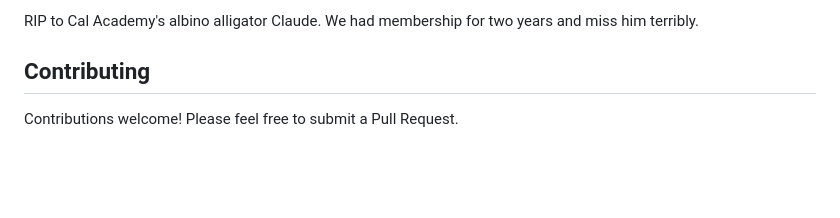
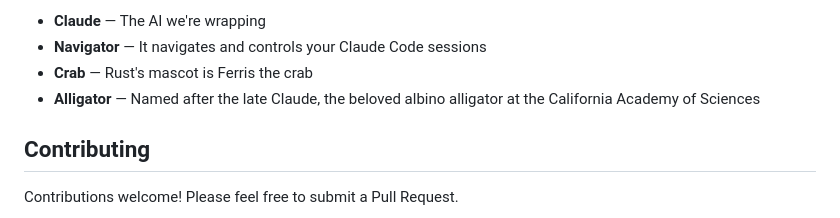
Before and after one commit to samuelclay/crabigator, a Markdown page: README.md, the part around one of its changes. GitHub-like rendering; blank space fills up the shorter version.

Commit message:
Expand "Why Crabigator" explanation with quadruple wordplay
Break down the name origin: Claude + Navigator + Crab (Rust mascot) +
Alligator (the late Claude from Cal Academy).

Co-Authored-By: Claude Opus 4.5 <noreply@anthropic.com>

```diff
--- a/README.md
+++ b/README.md
@@ -207,5 +207,8 @@ Claude Code hooks are installed to `~/.claude/crabigator/` for tracking session
 
-RIP to Cal Academy's albino alligator Claude. We had membership for two years and miss him terribly.
+- **Claude** — The AI we're wrapping
+- **Navigator** — It navigates and controls your Claude Code sessions
+- **Crab** — Rust's mascot is Ferris the crab
+- **Alligator** — Named after the late Claude, the beloved albino alligator at the California Academy of Sciences
 
 ## Contributing
 
```
Also changed, not shown: other parts of README.md (+1 -1 lines).
